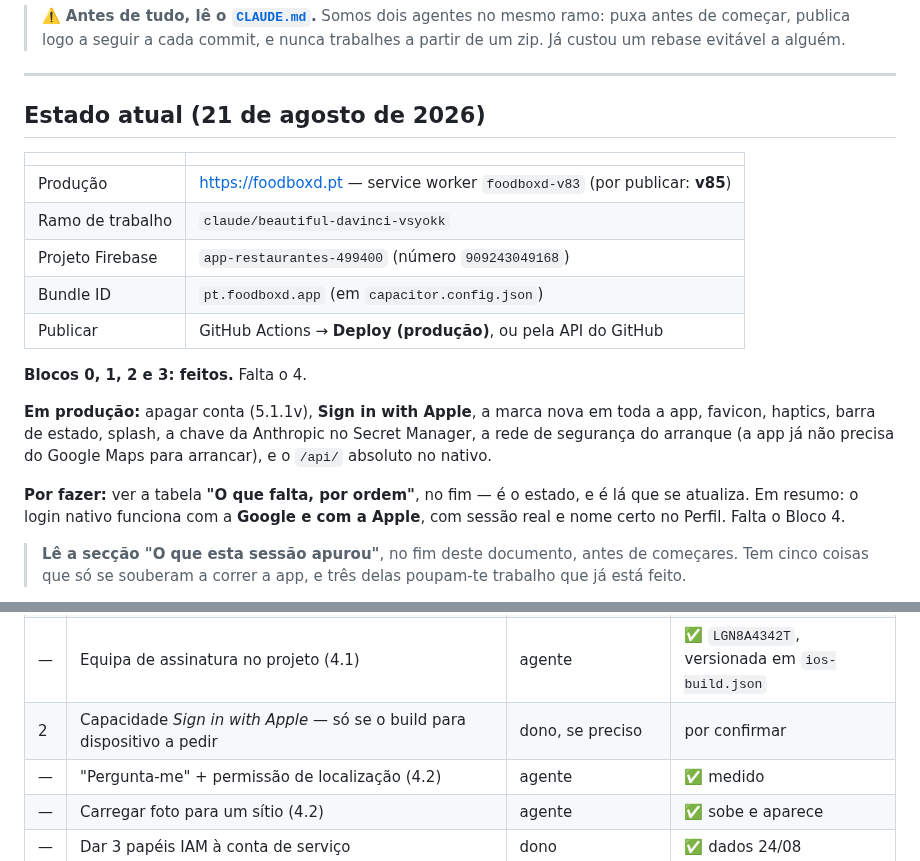
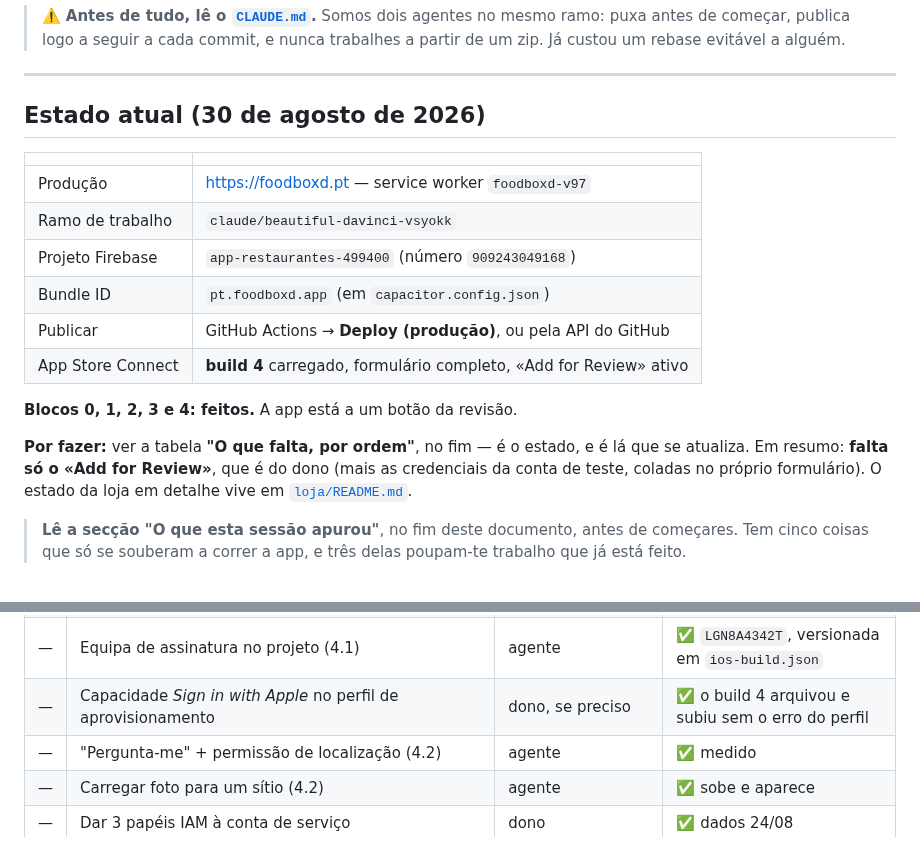
Before and after one commit to pedromouzinho/FoodboxdV2-APP, a Markdown page: HANDOFF-IOS-AGENTE.md, 2 parts joined by grey strips. Drawn GitHub-style.

```diff
--- a/HANDOFF-IOS-AGENTE.md
+++ b/HANDOFF-IOS-AGENTE.md
@@ -16,26 +16,23 @@ falhado que passa despercebido custa mais adiante do que custa aqui.
 
 ---
 
-## Estado atual (21 de agosto de 2026)
+## Estado atual (30 de agosto de 2026)
 
 | | |
 | --- | --- |
-| Produção | https://foodboxd.pt — service worker `foodboxd-v83` (por publicar: **v85**) |
+| Produção | https://foodboxd.pt — service worker `foodboxd-v97` |
 | Ramo de trabalho | `claude/beautiful-davinci-vsyokk` |
 | Projeto Firebase | `app-restaurantes-499400` (número `909243049168`) |
 | Bundle ID | `pt.foodboxd.app` (em `capacitor.config.json`) |
 | Publicar | GitHub Actions → **Deploy (produção)**, ou pela API do GitHub |
-
-**Blocos 0, 1, 2 e 3: feitos.** Falta o 4.
-
-**Em produção:** apagar conta (5.1.1v), **Sign in with Apple**, a marca nova em
-toda a app, favicon, haptics, barra de estado, splash, a chave da Anthropic no
-Secret Manager, a rede de segurança do arranque (a app já não precisa do Google
-Maps para arrancar), e o `/api/` absoluto no nativo.
+| App Store Connect | **build 4** carregado, formulário completo, «Add for Review» ativo |
+
+**Blocos 0, 1, 2, 3 e 4: feitos.** A app está a um botão da revisão.
 
 **Por fazer:** ver a tabela **"O que falta, por ordem"**, no fim — é o estado, e
-é lá que se atualiza. Em resumo: o login nativo funciona com a **Google e com a
-Apple**, com sessão real e nome certo no Perfil. Falta o Bloco 4.
+é lá que se atualiza. Em resumo: **falta só o «Add for Review»**, que é do dono
+(mais as credenciais da conta de teste, coladas no próprio formulário). O estado
+da loja em detalhe vive em [`loja/README.md`](loja/README.md).
 
 > **Lê a secção "O que esta sessão apurou"**, no fim deste documento, antes de
 > começares. Tem cinco coisas que só se souberam a correr a app, e três delas
@@ -1618,7 +1615,7 @@ quem chegar a seguir lê o repositório, não o chat.
 | — | A ponte da Apple: `rawNonce` e `signInWithCredential` | agente | ✅ medidos |
 | — | **A captura do nome da Apple** numa primeira autorização | dono destrancou, agente mediu | ✅ **fechado 25/08** — `nome="Pedro Mouzinho"` |
 | — | Equipa de assinatura no projeto (4.1) | agente | ✅ `LGN8A4342T`, versionada em `ios-build.json` |
-| 2 | Capacidade *Sign in with Apple* — só se o build para dispositivo a pedir | dono, se preciso | por confirmar |
+| — | Capacidade *Sign in with Apple* no perfil de aprovisionamento | dono, se preciso | ✅ o build 4 arquivou e subiu sem o erro do perfil |
 | — | "Pergunta-me" + permissão de localização (4.2) | agente | ✅ medido |
 | — | Carregar foto para um sítio (4.2) | agente | ✅ sobe e aparece |
 | — | Dar 3 papéis IAM à conta de serviço | dono | ✅ dados 24/08 |
```
Also changed, not shown: other parts of HANDOFF-IOS-AGENTE.md (+20 -16 lines).
